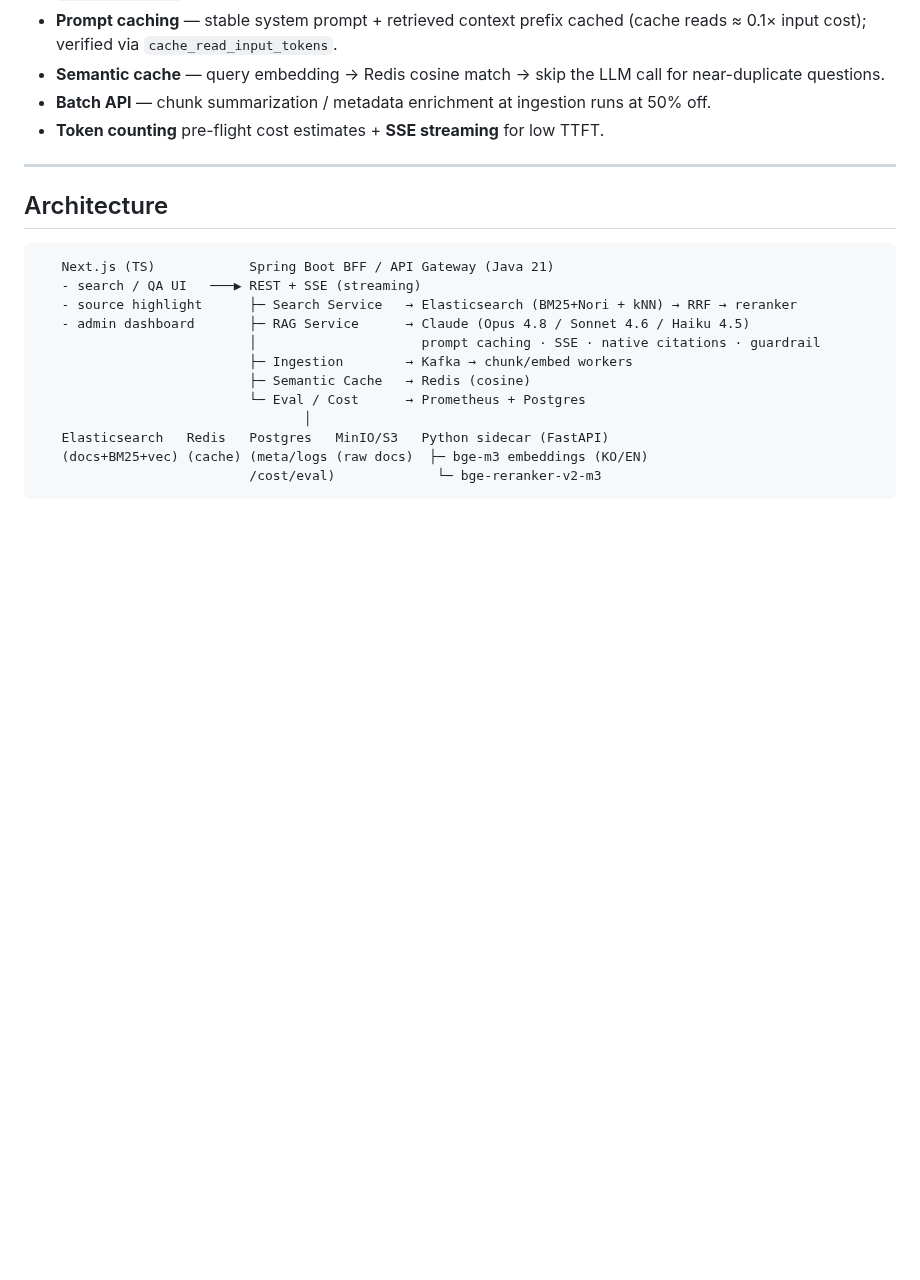
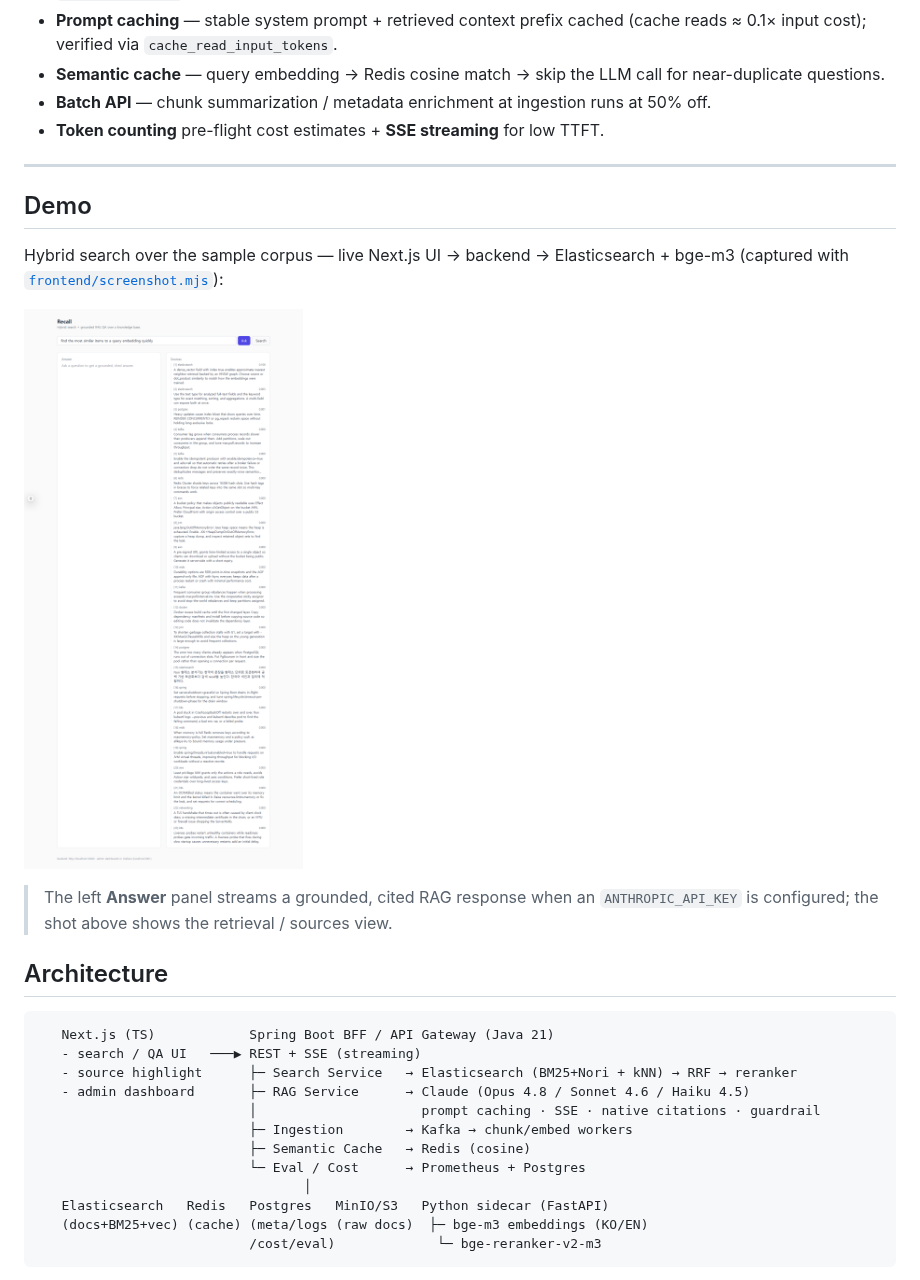
Before and after one commit to jinwovo/recall, a Markdown page: README.md, the part around the change. Drawn GitHub-style; pictures changed too: docs/screenshots/search.png (added); blank space fills up the shorter version.

Commit message:
docs: add live search UI demo screenshot + Playwright capture script

```diff
--- a/README.md
+++ b/README.md
@@ -40,6 +40,16 @@ component inside a system with real engineering constraints:
 - **Token counting** pre-flight cost estimates + **SSE streaming** for low TTFT.
 
 ---
+
+## Demo
+
+Hybrid search over the sample corpus — live Next.js UI → backend → Elasticsearch + bge-m3
+(captured with [`frontend/screenshot.mjs`](frontend/screenshot.mjs)):
+
+![Recall search UI](docs/screenshots/search.png)
+
+> The left **Answer** panel streams a grounded, cited RAG response when an
+> `ANTHROPIC_API_KEY` is configured; the shot above shows the retrieval / sources view.
 
 ## Architecture
 
```
Also changed, not shown: 3 other files.
